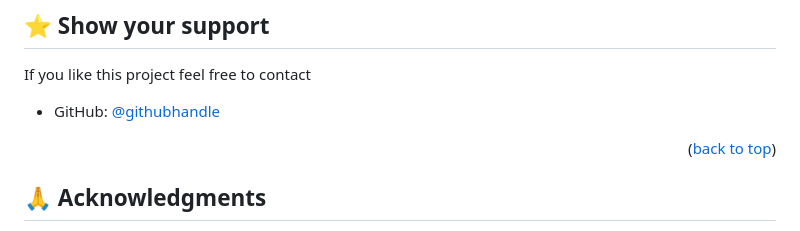
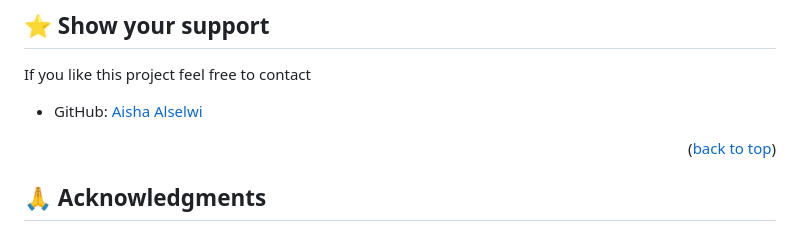
Before and after one commit to AlselwiAisha/To-Do-list-M2, a Markdown page: README.md, the part around the change printed below. Rendered like a GitHub page.

```diff
--- a/README.md
+++ b/README.md
@@ -157,7 +154,7 @@ Feel free to check the [issues page](https://github.com/AlselwiAisha/To-Do-list-
 
 If you like this project feel free to contact
 
-- GitHub: [@githubhandle](https://github.com/AlselwiAisha)
+- GitHub: [Aisha Alselwi](https://github.com/AlselwiAisha)
 
 <p align="right">(<a href="#readme-top">back to top</a>)</p>
 
```
Also changed, not shown: other parts of README.md (+0 -3 lines).
